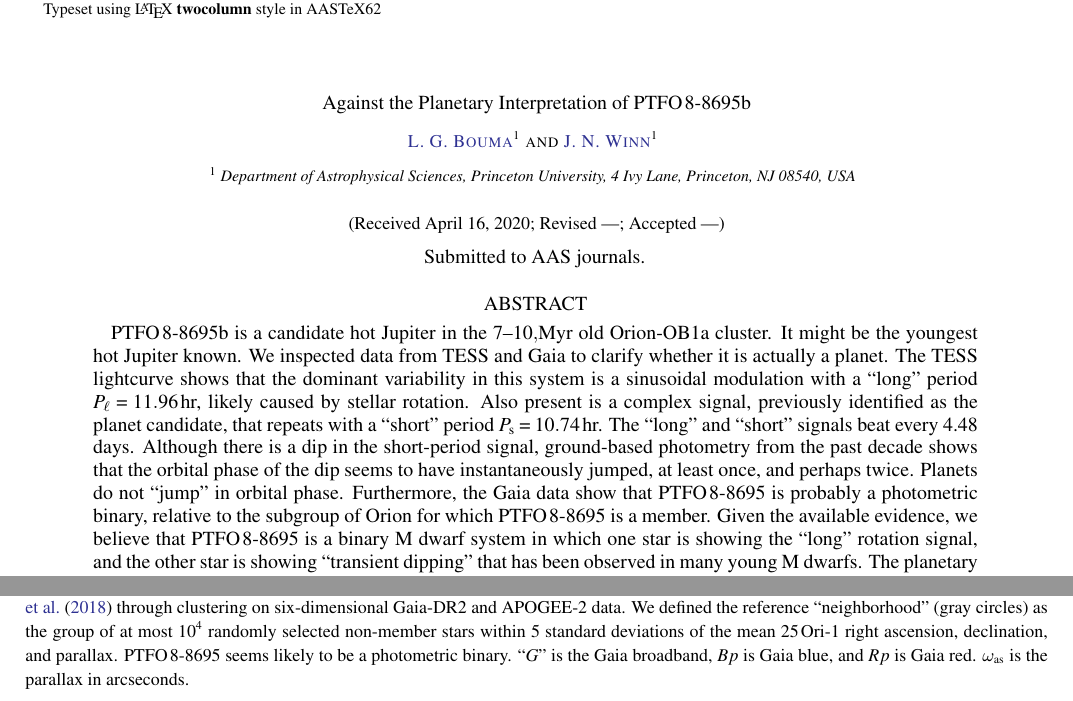
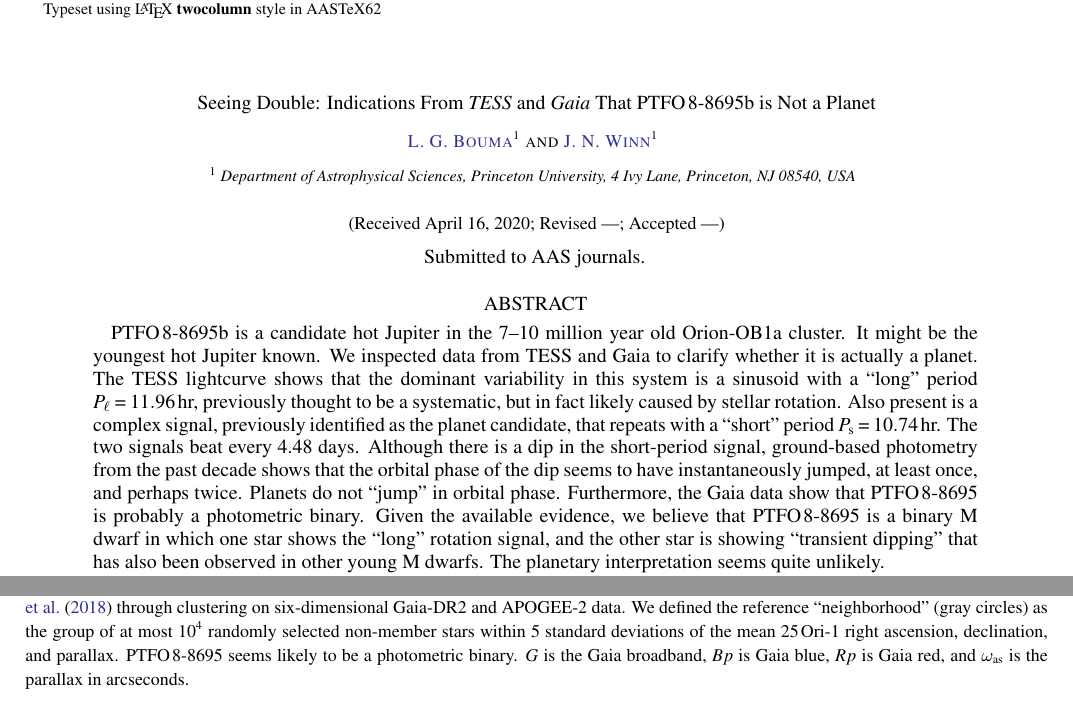
Before and after one commit to lgbouma/billy, a LaTeX paper (paper/ms.tex): two parts of pages 1 and 8 of 12, joined at a grey line, cut so that both start at the same text. Compiled offline with pdfLaTeX; a LaTeX package or settings file that is missing is left out; a missing bibliography style is replaced by a similar one.

Commit message:
update title

```diff
--- a/paper/ms.tex
+++ b/paper/ms.tex
@@ -28,7 +28,12 @@
 
 \defcitealias{bouma_wasp4b_2019}{B19}
 
-\title{Against the Planetary Interpretation of PTFO$\,$8-8695b}
+%\title{Against the Planetary Interpretation of PTFO$\,$8-8695b}
+% \title{Seeing Double: Still Against the Planetary Interpretation of PTFO$\,$8-8695b}
+% \title{Seeing Double: TESS and Gaia Show That PTFO$\,$8-8695b is Unlikely a
+% Planet}
+\title{Seeing Double: Indications From {\it TESS} and {\it Gaia} That
+PTFO$\,$8-8695b is Not a Planet}
 
 \correspondingauthor{L. G. Bouma}
 \email{luke@astro.princeton.edu}
@@ -67,29 +72,28 @@ University, 4 Ivy Lane, Princeton, NJ 08540, USA}
 % %
 
 \begin{abstract}
-  PTFO$\,$8-8695b is a candidate hot Jupiter in the 7--10$,$Myr old
+  PTFO$\,$8-8695b is a candidate hot Jupiter in the 7--10 million year old
   Orion-OB1a cluster. It might be the youngest hot Jupiter known.
   We inspected data from TESS and Gaia to clarify whether it is
   actually a planet.
   The TESS lightcurve shows that the dominant variability in this
-  system is a sinusoidal modulation with a ``long'' period $P_{\rm
-  \ell}=11.96\,$hr, likely caused by stellar rotation.  Also present
+  system is a sinusoid with a ``long'' period $P_{\rm
+  \ell}=11.96\,$hr, previously thought to be a systematic, but in fact likely caused by stellar rotation.  Also present
   is a complex signal, previously identified as the planet candidate,
   that repeats with a ``short'' period $P_{\rm s}= 10.74\,$hr.
-  The ``long'' and ``short'' signals beat every 4.48 days.
+  The two signals beat every 4.48 days.
   Although there is a dip in the short-period signal, ground-based
   photometry from the past decade shows that the orbital phase of the
   dip seems to have instantaneously jumped, at least once, and perhaps
   twice.
   Planets do not ``jump'' in orbital phase.
   Furthermore, the Gaia data show that PTFO$\,$8-8695 is probably a
-  photometric binary, relative to the subgroup of Orion for which
-  PTFO$\,$8-8695 is a member.
+  photometric binary.
   Given the available evidence, we believe that PTFO$\,$8-8695 is a
-  binary M dwarf system in which one star is showing the ``long''
+  binary M dwarf in which one star shows the ``long''
   rotation signal, and the other star is showing ``transient dipping''
-  that has been observed in many young M dwarfs.
-  The planetary interpretation seems highly unlikely.
+  that has also been observed in other young M dwarfs.
+  The planetary interpretation seems quite unlikely.
 \end{abstract}
 
 %TODO
```
Also changed, not shown: paper/ms.pdf, paper/ms.tex (2 more changed lines).
